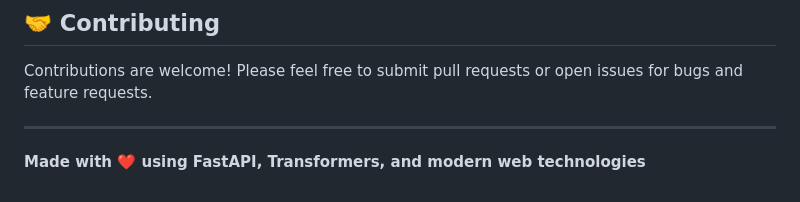
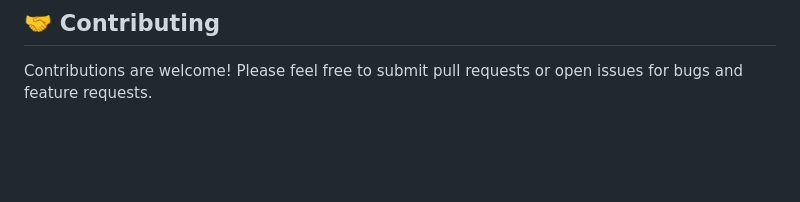
Before and after one commit to mydemon21/rag-chatbot, a Markdown page: README.md, the part around the change. Rendered like a GitHub page; blank space fills up the shorter version.

```diff
--- a/README.md
+++ b/README.md
@@ -175,7 +175,3 @@ python -c "from transformers import AutoModel; AutoModel.from_pretrained('senten
 ## 🤝 Contributing
 
 Contributions are welcome! Please feel free to submit pull requests or open issues for bugs and feature requests.
-
----
-
-**Made with ❤️ using FastAPI, Transformers, and modern web technologies**
```
